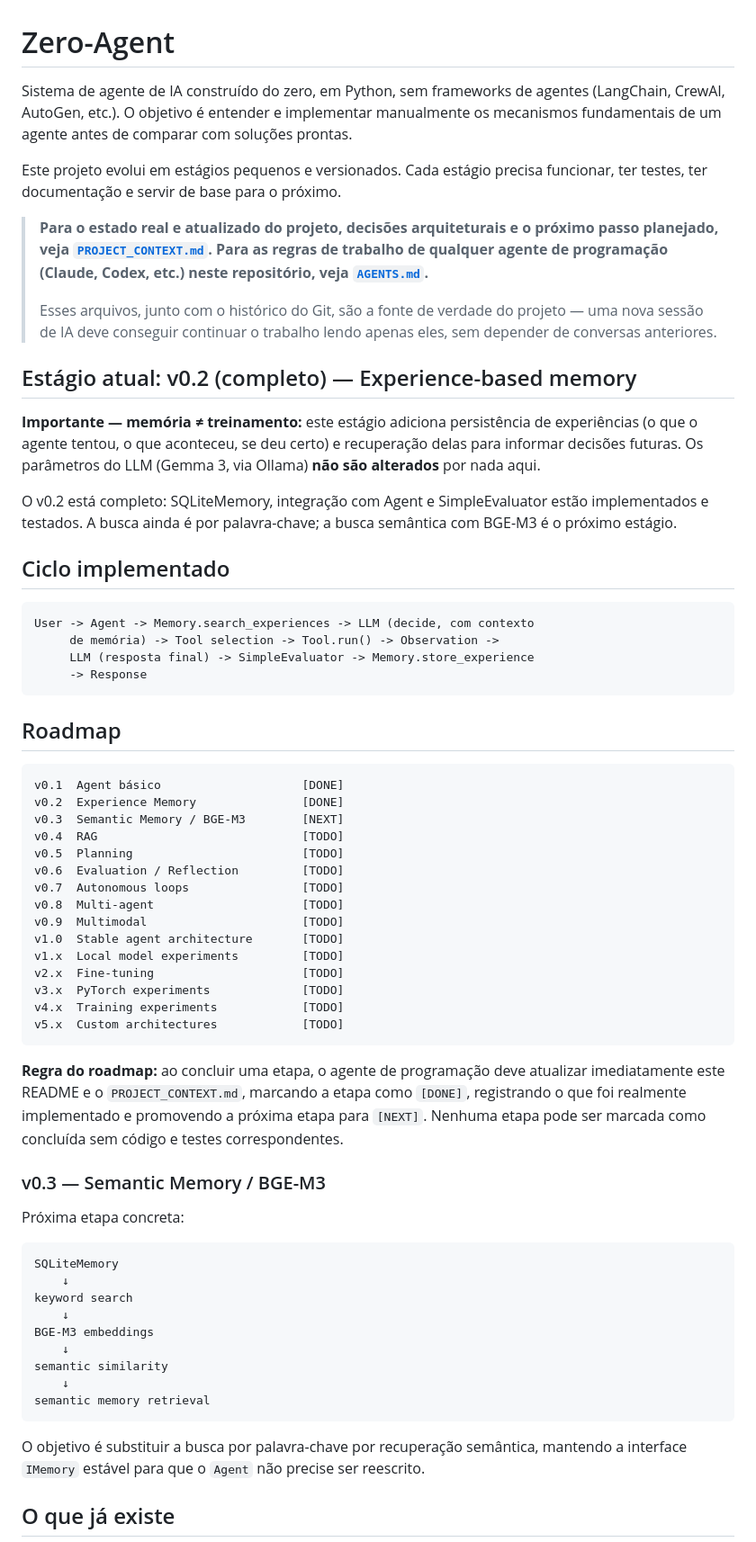
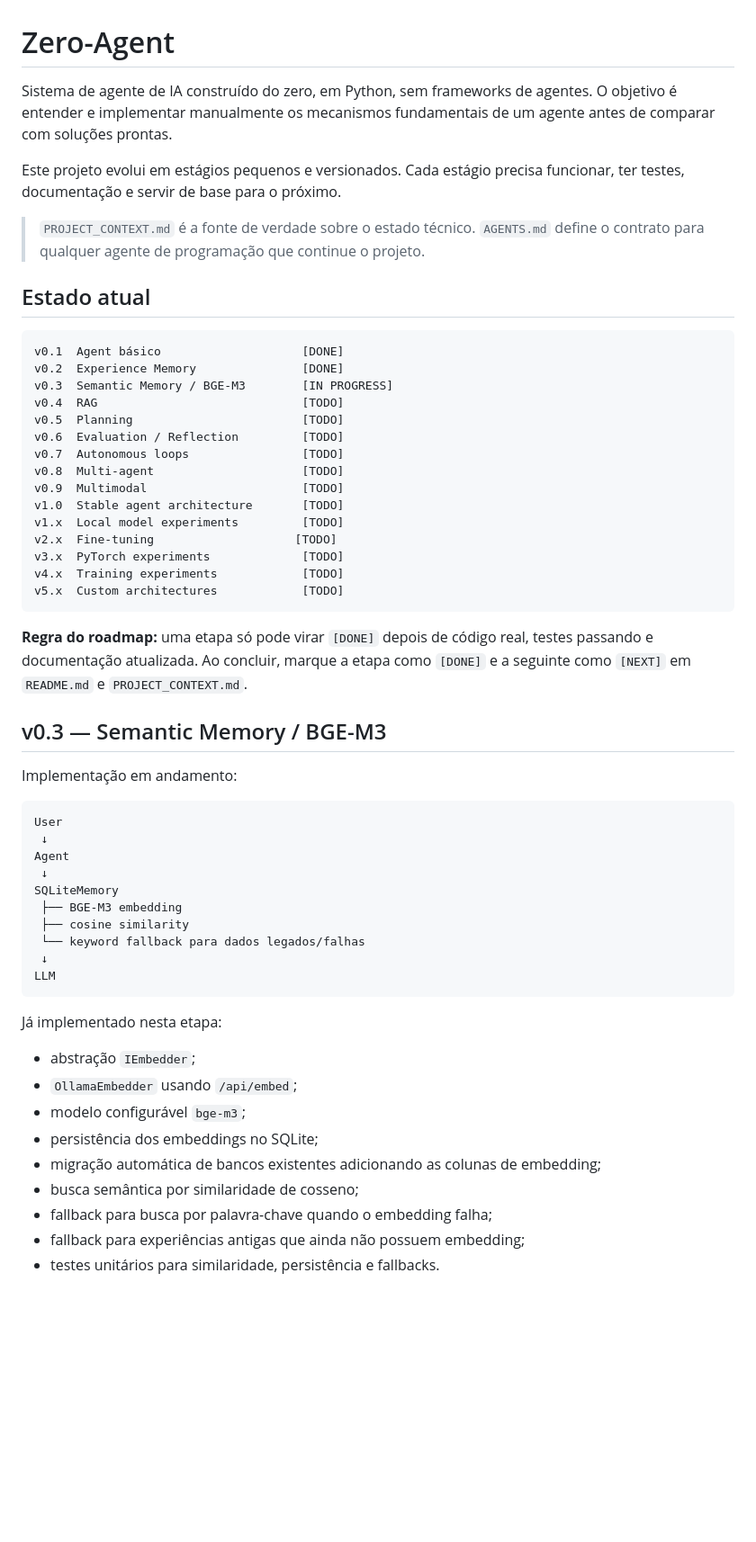
Before and after one commit to Mauricio-HNS/Alpha7-AI, a Markdown page: README.md, the part around one of its changes. Shown at 90% size. Rendered like a GitHub page; blank space fills up the shorter version.

Commit message:
docs: track v0.3 semantic memory progress

````diff
--- a/README.md
+++ b/README.md
@@ -1,49 +1,17 @@
 # Zero-Agent
 
-Sistema de agente de IA construído do zero, em Python, sem frameworks de
-agentes (LangChain, CrewAI, AutoGen, etc.). O objetivo é entender e
-implementar manualmente os mecanismos fundamentais de um agente antes de
-comparar com soluções prontas.
+Sistema de agente de IA construído do zero, em Python, sem frameworks de agentes. O objetivo é entender e implementar manualmente os mecanismos fundamentais de um agente antes de comparar com soluções prontas.
 
-Este projeto evolui em estágios pequenos e versionados. Cada estágio
-precisa funcionar, ter testes, ter documentação e servir de base para o
-próximo.
+Este projeto evolui em estágios pequenos e versionados. Cada estágio precisa funcionar, ter testes, documentação e servir de base para o próximo.
 
-> **Para o estado real e atualizado do projeto, decisões arquiteturais e
-> o próximo passo planejado, veja [`PROJECT_CONTEXT.md`](./PROJECT_CONTEXT.md).**
-> **Para as regras de trabalho de qualquer agente de programação (Claude,
-> Codex, etc.) neste repositório, veja [`AGENTS.md`](./AGENTS.md).**
->
-> Esses arquivos, junto com o histórico do Git, são a fonte de verdade do
-> projeto — uma nova sessão de IA deve conseguir continuar o trabalho lendo
-> apenas eles, sem depender de conversas anteriores.
+> `PROJECT_CONTEXT.md` é a fonte de verdade sobre o estado técnico. `AGENTS.md` define o contrato para qualquer agente de programação que continue o projeto.
 
-## Estágio atual: v0.2 (completo) — Experience-based memory
-
-**Importante — memória ≠ treinamento:** este estágio adiciona persistência
-de experiências (o que o agente tentou, o que aconteceu, se deu certo) e
-recuperação delas para informar decisões futuras. Os parâmetros do LLM
-(Gemma 3, via Ollama) **não são alterados** por nada aqui.
-
-O v0.2 está completo: SQLiteMemory, integração com Agent e SimpleEvaluator
-estão implementados e testados. A busca ainda é por palavra-chave; a busca
-semântica com BGE-M3 é o próximo estágio.
-
-## Ciclo implementado
-
-```text
-User -> Agent -> Memory.search_experiences -> LLM (decide, com contexto
-     de memória) -> Tool selection -> Tool.run() -> Observation ->
-     LLM (resposta final) -> SimpleEvaluator -> Memory.store_experience
-     -> Response
-```
-
-## Roadmap
+## Estado atual
 
 ```text
 v0.1  Agent básico                    [DONE]
 v0.2  Experience Memory               [DONE]
-v0.3  Semantic Memory / BGE-M3        [NEXT]
+v0.3  Semantic Memory / BGE-M3        [IN PROGRESS]
 v0.4  RAG                             [TODO]
 v0.5  Planning                        [TODO]
 v0.6  Evaluation / Reflection         [TODO]
@@ -52,37 +20,42 @@ v0.8  Multi-agent                     [TODO]
 v0.9  Multimodal                      [TODO]
 v1.0  Stable agent architecture       [TODO]
 v1.x  Local model experiments         [TODO]
-v2.x  Fine-tuning                     [TODO]
+v2.x  Fine-tuning                    [TODO]
 v3.x  PyTorch experiments             [TODO]
 v4.x  Training experiments            [TODO]
 v5.x  Custom architectures            [TODO]
 ```
 
-**Regra do roadmap:** ao concluir uma etapa, o agente de programação deve
-atualizar imediatamente este README e o `PROJECT_CONTEXT.md`, marcando a
-etapa como `[DONE]`, registrando o que foi realmente implementado e
-promovendo a próxima etapa para `[NEXT]`. Nenhuma etapa pode ser marcada
-como concluída sem código e testes correspondentes.
+**Regra do roadmap:** uma etapa só pode virar `[DONE]` depois de código real,
+testes passando e documentação atualizada. Ao concluir, marque a etapa como
+`[DONE]` e a seguinte como `[NEXT]` em `README.md` e `PROJECT_CONTEXT.md`.
 
-### v0.3 — Semantic Memory / BGE-M3
+## v0.3 — Semantic Memory / BGE-M3
 
-Próxima etapa concreta:
+Implementação em andamento:
 
 ```text
+User
+ ↓
+Agent
+ ↓
 SQLiteMemory
-    ↓
-keyword search
-    ↓
-BGE-M3 embeddings
-    ↓
-semantic similarity
-    ↓
-semantic memory retrieval
+ ├── BGE-M3 embedding
+ ├── cosine similarity
+ └── keyword fallback para dados legados/falhas
+ ↓
+LLM
 ```
 
-O objetivo é substituir a busca por palavra-chave por recuperação semântica,
-mantendo a interface `IMemory` estável para que o `Agent` não precise ser
-reescrito.
+Já implementado nesta etapa:
 
-## O que já existe
+- abstração `IEmbedder`;
+- `OllamaEmbedder` usando `/api/embed`;
+- modelo configurável `bge-m3`;
+- persistência dos embeddings no SQLite;
+- migração automática de bancos existentes adicionando as colunas de embedding;
+- busca semântica por similaridade de cosseno;
+- fallback para busca por palavra-chave quando o embedding falha;
+- fallback para experiências antigas que ainda não possuem embedding;
+- testes unitários para similaridade, persistência e fallbacks.
 
````
Also changed, not shown: other parts of README.md (+37 -55 lines).
